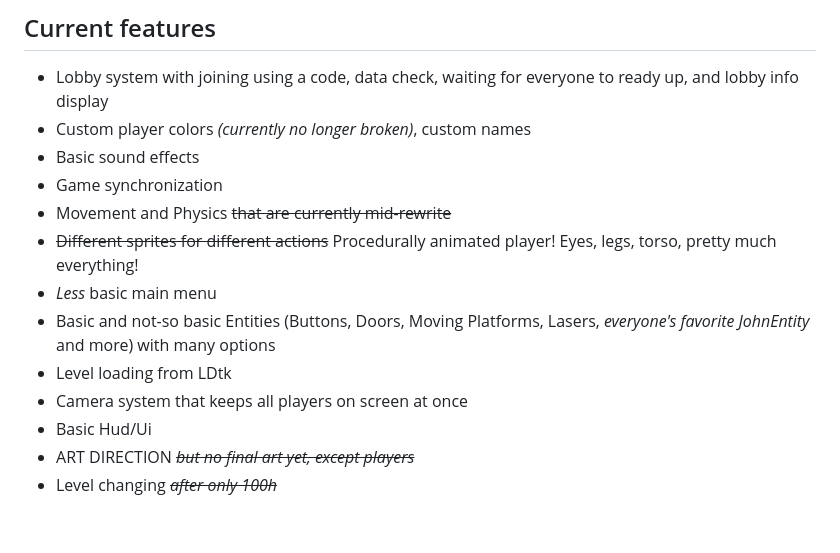
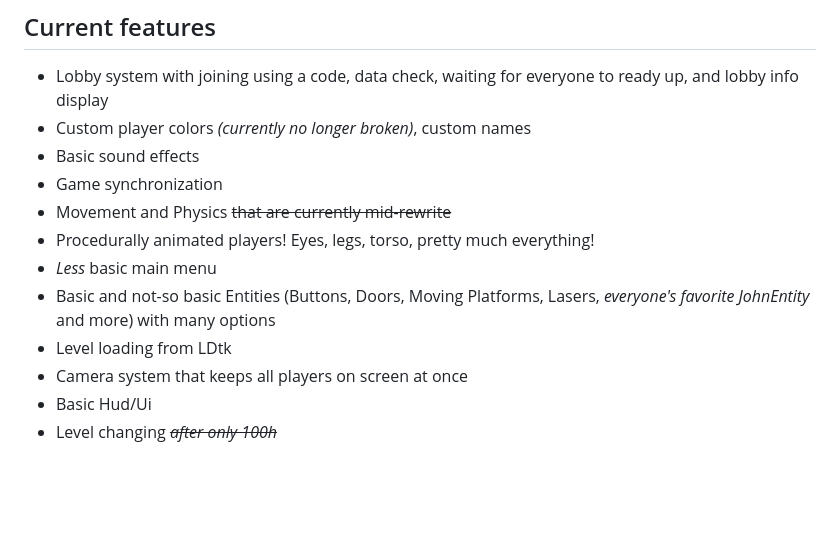
Before and after one commit to Pysia20/WebPark, a Markdown page: README.md, the part around one of its changes. GitHub-like rendering; blank space fills up the shorter version.

Commit message:
Epic mandatory weekly README update Electric Boogaloo

```diff
--- a/README.md
+++ b/README.md
@@ -23,13 +23,12 @@ $\color{gray} \text{now without pico park sprites! revolutionary stuff}$
 - Basic sound effects
 - Game synchronization
 - Movement and Physics ~~that are currently mid-rewrite~~
-- ~~Different sprites for different actions~~ Procedurally animated player! Eyes, legs, torso, pretty much everything!
+- Procedurally animated players! Eyes, legs, torso, pretty much everything!
 - _Less_ basic main menu
 - Basic and not-so basic Entities (Buttons, Doors, Moving Platforms, Lasers, _everyone's favorite JohnEntity_ and more) with many options
 - Level loading from LDtk
 - Camera system that keeps all players on screen at once
 - Basic Hud/Ui
-- ART DIRECTION _~~but no final art yet, except players~~_
 - Level changing _~~after only 100h~~_
 
 <br>
```
Also changed, not shown: other parts of README.md (+2 -1 lines).
